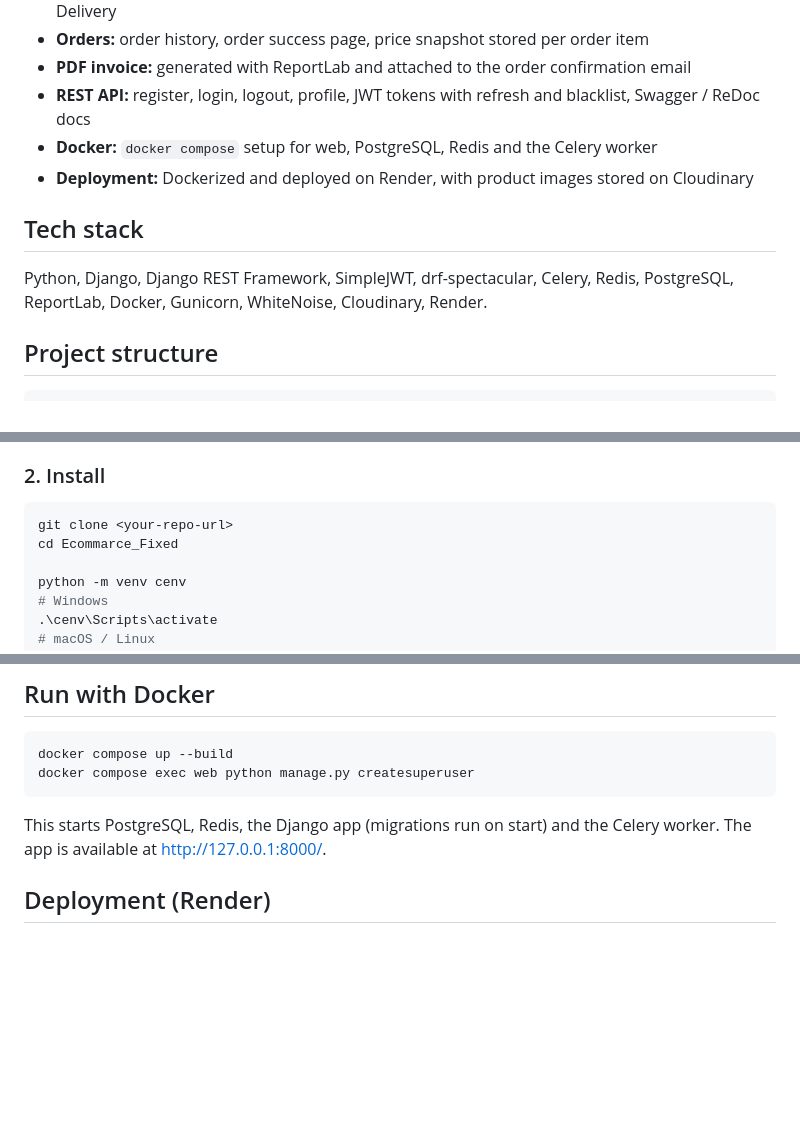
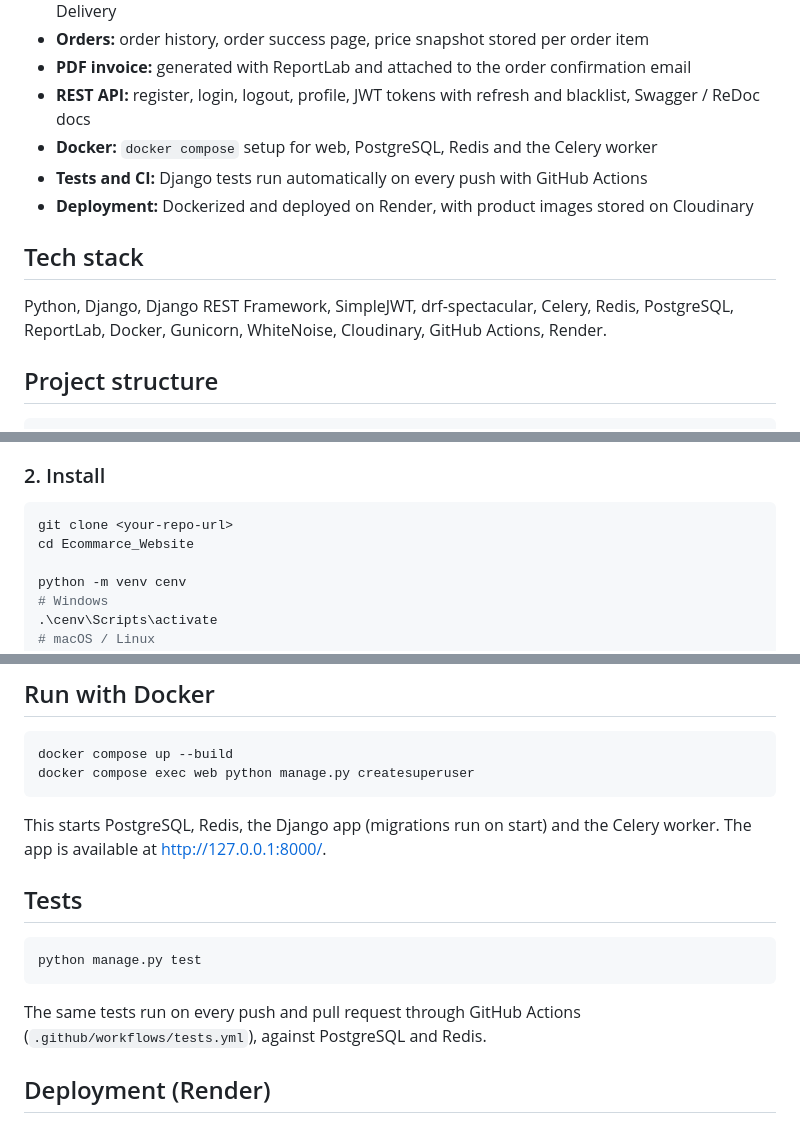
Before and after one commit to sumitkumar01104/Ecommarce_Website, a Markdown page: Readme.MD, 3 parts joined by grey strips. Rendered like a GitHub page; blank space fills up the shorter version.

````diff
--- a/Readme.MD
+++ b/Readme.MD
@@ -18,11 +18,12 @@ A full-stack e-commerce application built with Django. It covers the complete sh
 - **PDF invoice:** generated with ReportLab and attached to the order confirmation email
 - **REST API:** register, login, logout, profile, JWT tokens with refresh and blacklist, Swagger / ReDoc docs
 - **Docker:** `docker compose` setup for web, PostgreSQL, Redis and the Celery worker
+- **Tests and CI:** Django tests run automatically on every push with GitHub Actions
 - **Deployment:** Dockerized and deployed on Render, with product images stored on Cloudinary
 
 ## Tech stack
 
-Python, Django, Django REST Framework, SimpleJWT, drf-spectacular, Celery, Redis, PostgreSQL, ReportLab, Docker, Gunicorn, WhiteNoise, Cloudinary, Render.
+Python, Django, Django REST Framework, SimpleJWT, drf-spectacular, Celery, Redis, PostgreSQL, ReportLab, Docker, Gunicorn, WhiteNoise, Cloudinary, GitHub Actions, Render.
 
 ## Project structure
 
@@ -49,7 +50,7 @@ templates/            HTML templates
 
 ```bash
 git clone <your-repo-url>
-cd Ecommarce_Fixed
+cd Ecommarce_Website
 
 python -m venv cenv
 # Windows
@@ -113,6 +116,14 @@ docker compose exec web python manage.py createsuperuser
 ```
 
 This starts PostgreSQL, Redis, the Django app (migrations run on start) and the Celery worker. The app is available at http://127.0.0.1:8000/.
+
+## Tests
+
+```bash
+python manage.py test
+```
+
+The same tests run on every push and pull request through GitHub Actions (`.github/workflows/tests.yml`), against PostgreSQL and Redis.
 
 ## Deployment (Render)
 
````
Also changed, not shown: other parts of Readme.MD (+2 -1 lines).
